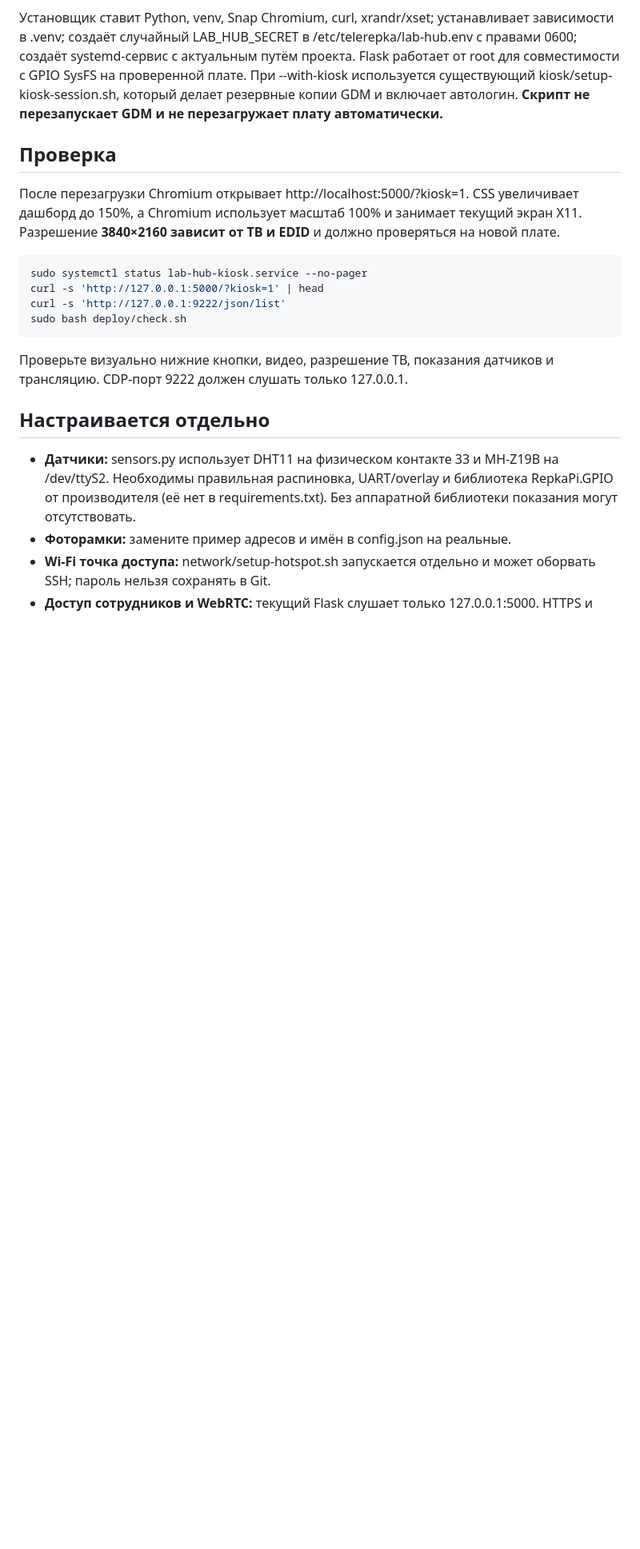
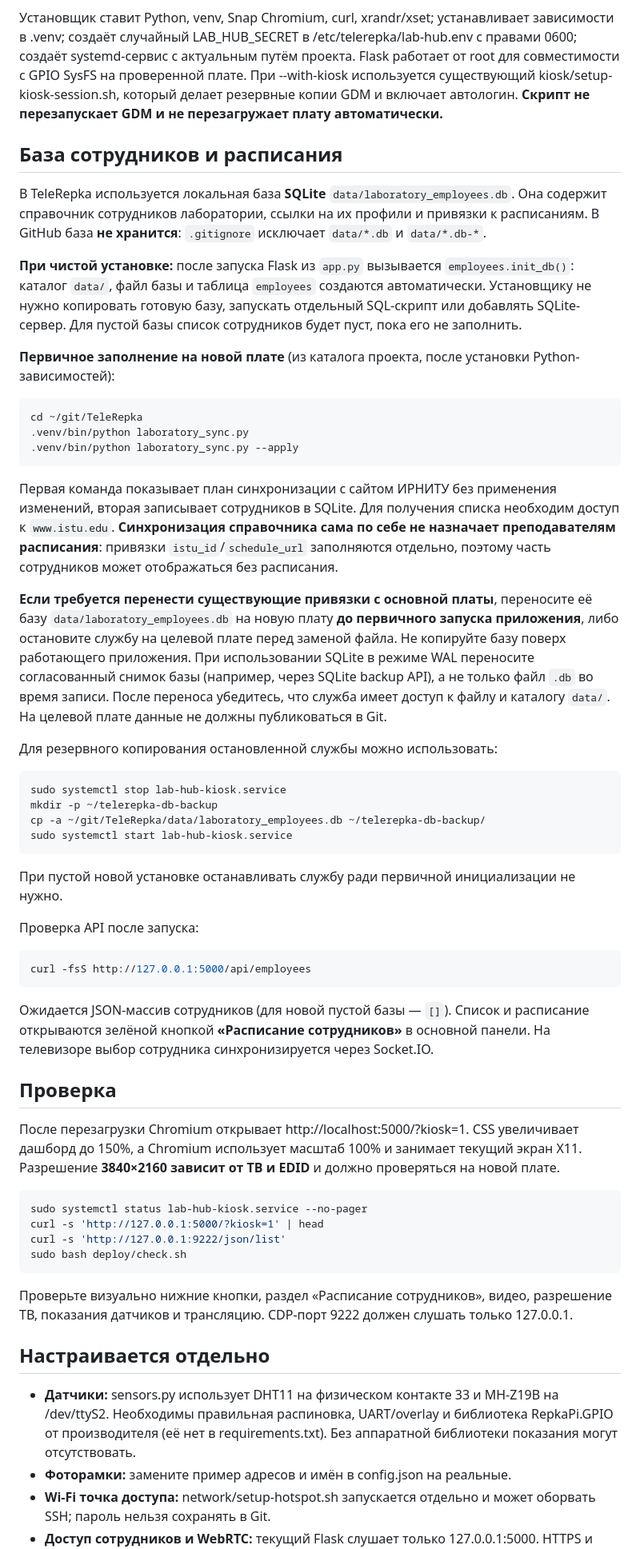
Before and after one commit to AlekseyAnoshko/TeleRepka, a Markdown page: deploy/README.md, the part around the change. Shown at 80% size. GitHub-like rendering; blank space fills up the shorter version.

Commit message:
docs(deploy): document SQLite employee database setup and migration

````diff
--- a/deploy/README.md
+++ b/deploy/README.md
@@ -38,6 +38,43 @@ sudo reboot
 
 Установщик ставит Python, venv, Snap Chromium, curl, xrandr/xset; устанавливает зависимости в .venv; создаёт случайный LAB_HUB_SECRET в /etc/telerepka/lab-hub.env с правами 0600; создаёт systemd-сервис с актуальным путём проекта. Flask работает от root для совместимости с GPIO SysFS на проверенной плате. При --with-kiosk используется существующий kiosk/setup-kiosk-session.sh, который делает резервные копии GDM и включает автологин. **Скрипт не перезапускает GDM и не перезагружает плату автоматически.**
 
+## База сотрудников и расписания
+
+В TeleRepka используется локальная база **SQLite** `data/laboratory_employees.db`. Она содержит справочник сотрудников лаборатории, ссылки на их профили и привязки к расписаниям. В GitHub база **не хранится**: `.gitignore` исключает `data/*.db` и `data/*.db-*`.
+
+**При чистой установке:** после запуска Flask из `app.py` вызывается `employees.init_db()`: каталог `data/`, файл базы и таблица `employees` создаются автоматически. Установщику не нужно копировать готовую базу, запускать отдельный SQL-скрипт или добавлять SQLite-сервер. Для пустой базы список сотрудников будет пуст, пока его не заполнить.
+
+**Первичное заполнение на новой плате** (из каталога проекта, после установки Python-зависимостей):
+
+```bash
+cd ~/git/TeleRepka
+.venv/bin/python laboratory_sync.py
+.venv/bin/python laboratory_sync.py --apply
+```
+
+Первая команда показывает план синхронизации с сайтом ИРНИТУ без применения изменений, вторая записывает сотрудников в SQLite. Для получения списка необходим доступ к `www.istu.edu`. **Синхронизация справочника сама по себе не назначает преподавателям расписания**: привязки `istu_id`/`schedule_url` заполняются отдельно, поэтому часть сотрудников может отображаться без расписания.
+
+**Если требуется перенести существующие привязки с основной платы**, переносите её базу `data/laboratory_employees.db` на новую плату **до первичного запуска приложения**, либо остановите службу на целевой плате перед заменой файла. Не копируйте базу поверх работающего приложения. При использовании SQLite в режиме WAL переносите согласованный снимок базы (например, через SQLite backup API), а не только файл `.db` во время записи. После переноса убедитесь, что служба имеет доступ к файлу и каталогу `data/`. На целевой плате данные не должны публиковаться в Git.
+
+Для резервного копирования остановленной службы можно использовать:
+
+```bash
+sudo systemctl stop lab-hub-kiosk.service
+mkdir -p ~/telerepka-db-backup
+cp -a ~/git/TeleRepka/data/laboratory_employees.db ~/telerepka-db-backup/
+sudo systemctl start lab-hub-kiosk.service
+```
+
+При пустой новой установке останавливать службу ради первичной инициализации не нужно.
+
+Проверка API после запуска:
+
+```bash
+curl -fsS http://127.0.0.1:5000/api/employees
+```
+
+Ожидается JSON-массив сотрудников (для новой пустой базы — `[]`). Список и расписание открываются зелёной кнопкой **«Расписание сотрудников»** в основной панели. На телевизоре выбор сотрудника синхронизируется через Socket.IO.
+
 ## Проверка
 
 После перезагрузки Chromium открывает http://localhost:5000/?kiosk=1. CSS увеличивает дашборд до 150%, а Chromium использует масштаб 100% и занимает текущий экран X11. Разрешение **3840×2160 зависит от ТВ и EDID** и должно проверяться на новой плате.
@@ -49,7 +86,7 @@ curl -s 'http://127.0.0.1:9222/json/list'
 sudo bash deploy/check.sh
 ```
 
-Проверьте визуально нижние кнопки, видео, разрешение ТВ, показания датчиков и трансляцию. CDP-порт 9222 должен слушать только 127.0.0.1.
+Проверьте визуально нижние кнопки, раздел «Расписание сотрудников», видео, разрешение ТВ, показания датчиков и трансляцию. CDP-порт 9222 должен слушать только 127.0.0.1.
 
 ## Настраивается отдельно
 
````
